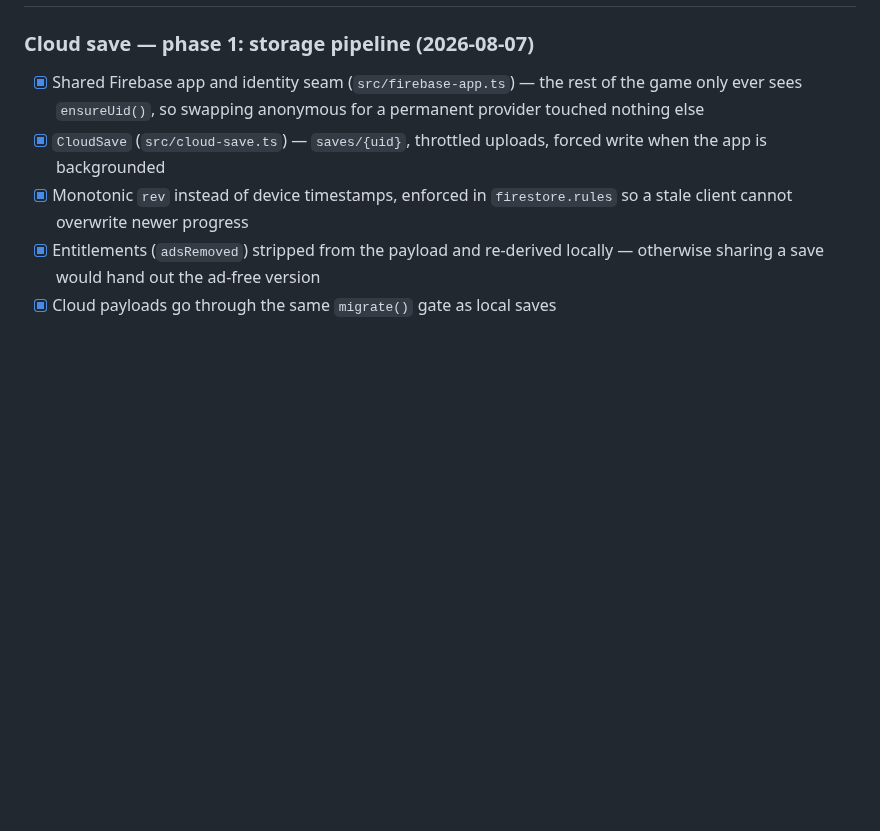
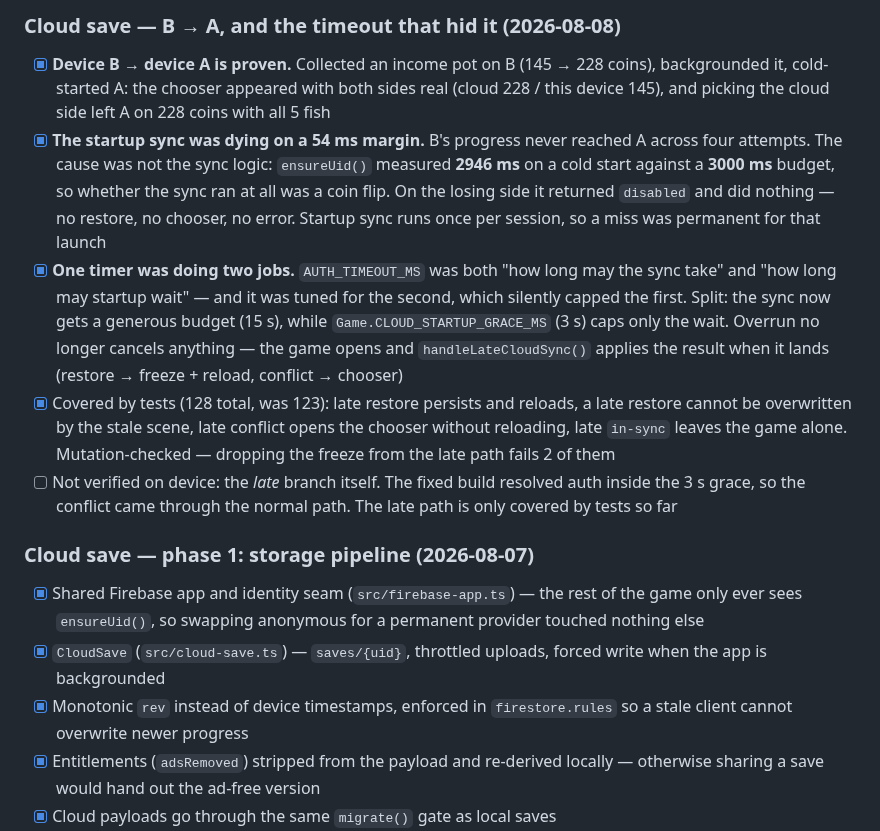
Before and after one commit to Eren-Ozcan/reefy, a Markdown page: TODO.md, the part around one of its changes. Drawn GitHub-style; blank space fills up the shorter version.

```diff
--- a/TODO.md
+++ b/TODO.md
@@ -51,3 +95,28 @@ entitlements never restored from the cloud) is meant to be reused.
+### Cloud save — B → A, and the timeout that hid it (2026-08-08)
+- [x] **Device B → device A is proven.** Collected an income pot on B
+      (145 → 228 coins), backgrounded it, cold-started A: the chooser appeared
+      with both sides real (cloud 228 / this device 145), and picking the cloud
+      side left A on 228 coins with all 5 fish
+- [x] **The startup sync was dying on a 54 ms margin.** B's progress never
+      reached A across four attempts. The cause was not the sync logic:
+      `ensureUid()` measured **2946 ms** on a cold start against a **3000 ms**
+      budget, so whether the sync ran at all was a coin flip. On the losing side
+      it returned `disabled` and did nothing — no restore, no chooser, no error.
+      Startup sync runs once per session, so a miss was permanent for that launch
+- [x] **One timer was doing two jobs.** `AUTH_TIMEOUT_MS` was both "how long may
+      the sync take" and "how long may startup wait" — and it was tuned for the
+      second, which silently capped the first. Split: the sync now gets a
+      generous budget (15 s), while `Game.CLOUD_STARTUP_GRACE_MS` (3 s) caps only
+      the wait. Overrun no longer cancels anything — the game opens and
+      `handleLateCloudSync()` applies the result when it lands (restore →
+      freeze + reload, conflict → chooser)
+- [x] Covered by tests (128 total, was 123): late restore persists and reloads,
+      a late restore cannot be overwritten by the stale scene, late conflict
+      opens the chooser without reloading, late `in-sync` leaves the game alone.
+      Mutation-checked — dropping the freeze from the late path fails 2 of them
+- [ ] Not verified on device: the *late* branch itself. The fixed build resolved
+      auth inside the 3 s grace, so the conflict came through the normal path.
+      The late path is only covered by tests so far
 
 ### Cloud save — phase 1: storage pipeline (2026-08-07)
 - [x] Shared Firebase app and identity seam (`src/firebase-app.ts`) — the rest
```
Also changed, not shown: other parts of TODO.md (+66 -22 lines), README.md (+6 -0 lines).
